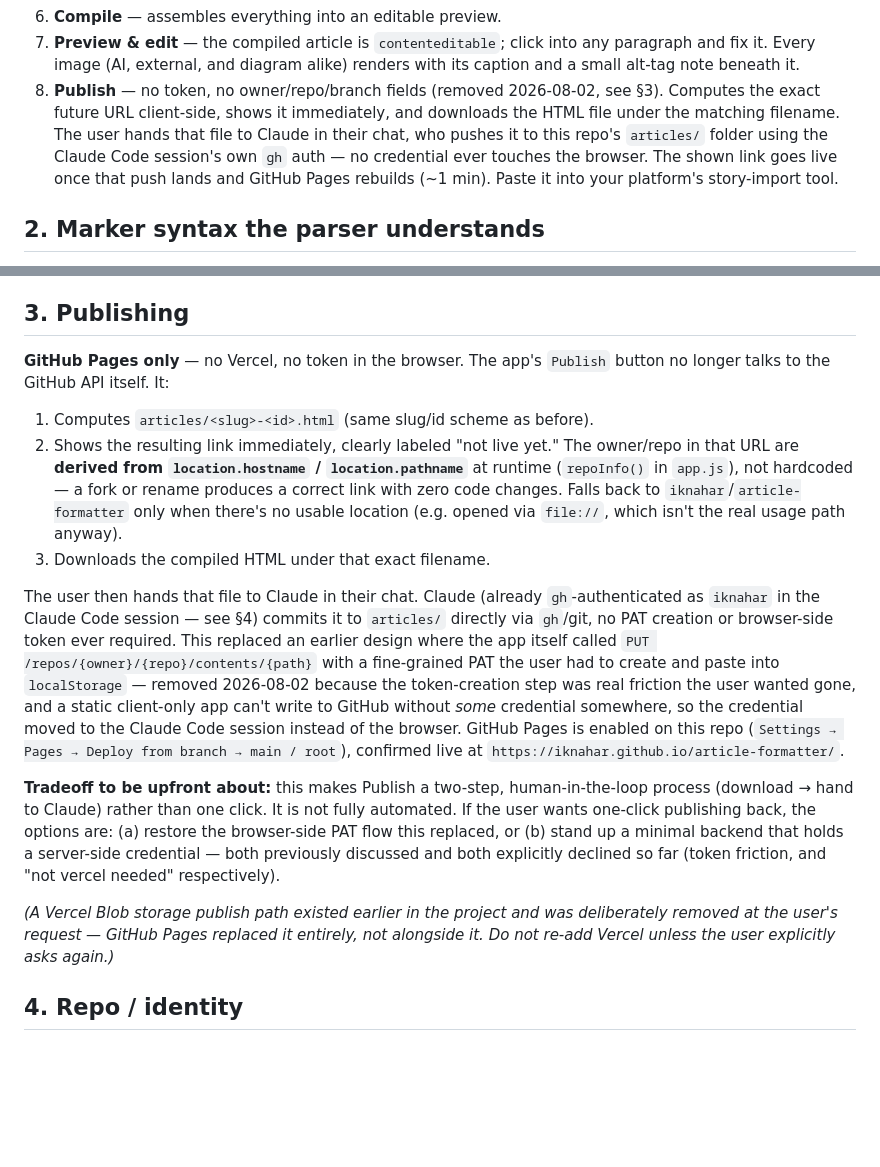
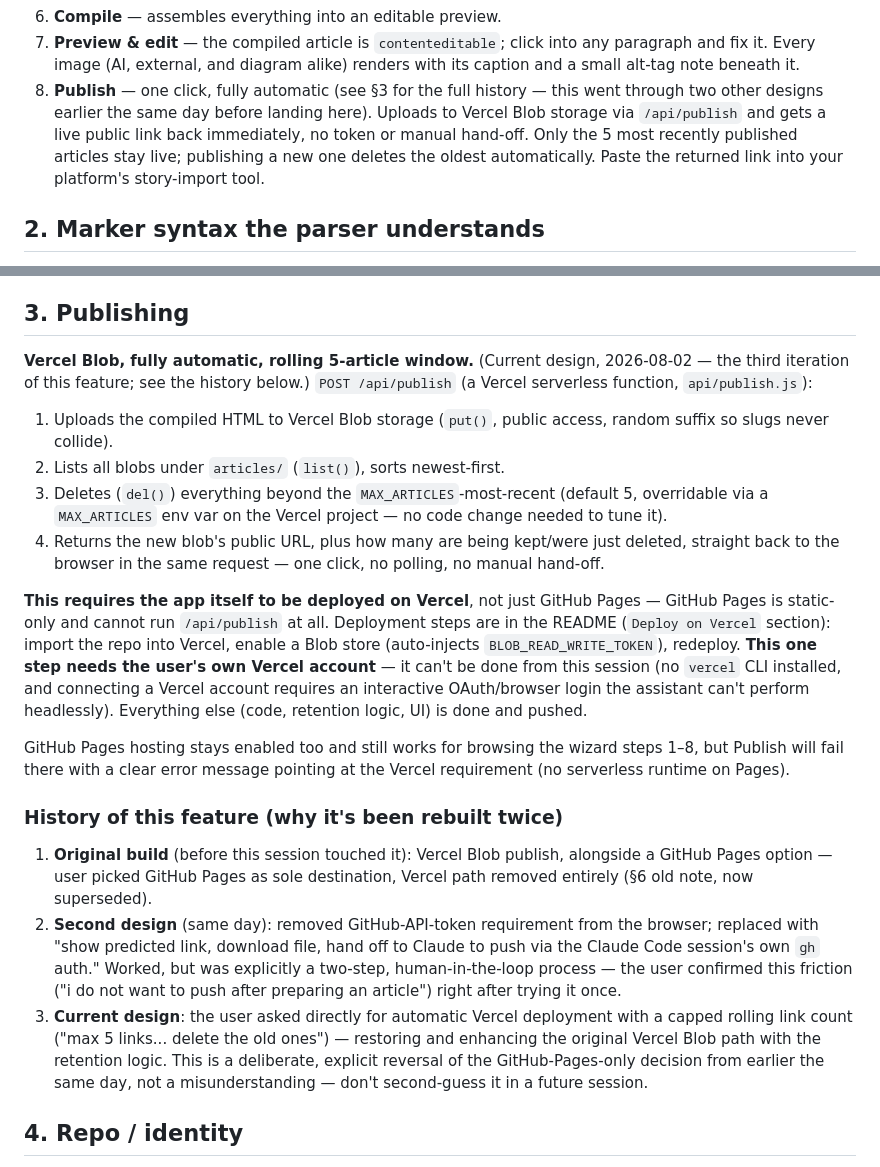
Before and after one commit to iknahar/article-formatter, a Markdown page: PLAN.md, 2 parts joined by grey strips. Rendered like a GitHub page; blank space fills up the shorter version.

Commit message:
Update plan: automatic Vercel publish with rolling retention, and why it went through three designs

```diff
--- a/PLAN.md
+++ b/PLAN.md
@@ -43,14 +43,13 @@ placement/caption/alt-tag step — it does not write the article itself.
 7. **Preview & edit** — the compiled article is `contenteditable`; click
    into any paragraph and fix it. Every image (AI, external, and diagram
    alike) renders with its caption and a small alt-tag note beneath it.
-8. **Publish** — no token, no owner/repo/branch fields (removed 2026-08-02,
-   see §3). Computes the exact future URL client-side, shows it immediately,
-   and downloads the HTML file under the matching filename. The user hands
-   that file to Claude in their chat, who pushes it to this repo's
-   `articles/` folder using the Claude Code session's own `gh` auth — no
-   credential ever touches the browser. The shown link goes live once that
-   push lands and GitHub Pages rebuilds (~1 min). Paste it into your
-   platform's story-import tool.
+8. **Publish** — one click, fully automatic (see §3 for the full history —
+   this went through two other designs earlier the same day before landing
+   here). Uploads to Vercel Blob storage via `/api/publish` and gets a live
+   public link back immediately, no token or manual hand-off. Only the 5
+   most recently published articles stay live; publishing a new one deletes
+   the oldest automatically. Paste the returned link into your platform's
+   story-import tool.
 
 ## 2. Marker syntax the parser understands
 
@@ -89,44 +88,51 @@ mid-project and broke parsing (see §5). Recognized forms, in the body text:
 
 ## 3. Publishing
 
-**GitHub Pages only** — no Vercel, no token in the browser. The app's
-`Publish` button no longer talks to the GitHub API itself. It:
+**Vercel Blob, fully automatic, rolling 5-article window.** (Current design,
+2026-08-02 — the third iteration of this feature; see the history below.)
+`POST /api/publish` (a Vercel serverless function, `api/publish.js`):
 
-1. Computes `articles/<slug>-<id>.html` (same slug/id scheme as before).
-2. Shows the resulting link immediately, clearly labeled "not live yet."
-   The owner/repo in that URL are **derived from `location.hostname` /
-   `location.pathname`** at runtime (`repoInfo()` in `app.js`), not
-   hardcoded — a fork or rename produces a correct link with zero code
-   changes. Falls back to `iknahar`/`article-formatter` only when there's
-   no usable location (e.g. opened via `file://`, which isn't the real
-   usage path anyway).
-3. Downloads the compiled HTML under that exact filename.
+1. Uploads the compiled HTML to Vercel Blob storage (`put()`, public access,
+   random suffix so slugs never collide).
+2. Lists all blobs under `articles/` (`list()`), sorts newest-first.
+3. Deletes (`del()`) everything beyond the `MAX_ARTICLES`-most-recent
+   (default 5, overridable via a `MAX_ARTICLES` env var on the Vercel
+   project — no code change needed to tune it).
+4. Returns the new blob's public URL, plus how many are being kept/were
+   just deleted, straight back to the browser in the same request — one
+   click, no polling, no manual hand-off.
 
-The user then hands that file to Claude in their chat. Claude (already
-`gh`-authenticated as `iknahar` in the Claude Code session — see §4) commits
-it to `articles/` directly via `gh`/git, no PAT creation or browser-side
-token ever required. This replaced an earlier design where the app itself
-called `PUT /repos/{owner}/{repo}/contents/{path}` with a fine-grained PAT
-the user had to create and paste into `localStorage` — removed 2026-08-02
-because the token-creation step was real friction the user wanted gone, and
-a static client-only app can't write to GitHub without *some* credential
-somewhere, so the credential moved to the Claude Code session instead of the
-browser. GitHub Pages is enabled on this repo (`Settings → Pages → Deploy
-from branch → main / root`), confirmed live at
-`https://iknahar.github.io/article-formatter/`.
+**This requires the app itself to be deployed on Vercel**, not just GitHub
+Pages — GitHub Pages is static-only and cannot run `/api/publish` at all.
+Deployment steps are in the README (`Deploy on Vercel` section): import the
+repo into Vercel, enable a Blob store (auto-injects
+`BLOB_READ_WRITE_TOKEN`), redeploy. **This one step needs the user's own
+Vercel account** — it can't be done from this session (no `vercel` CLI
+installed, and connecting a Vercel account requires an interactive
+OAuth/browser login the assistant can't perform headlessly). Everything
+else (code, retention logic, UI) is done and pushed.
 
-**Tradeoff to be upfront about:** this makes Publish a two-step,
-human-in-the-loop process (download → hand to Claude) rather than one click.
-It is not fully automated. If the user wants one-click publishing back, the
-options are: (a) restore the browser-side PAT flow this replaced, or
-(b) stand up a minimal backend that holds a server-side credential — both
-previously discussed and both explicitly declined so far (token friction,
-and "not vercel needed" respectively).
+GitHub Pages hosting stays enabled too and still works for browsing the
+wizard steps 1–8, but Publish will fail there with a clear error message
+pointing at the Vercel requirement (no serverless runtime on Pages).
 
-*(A Vercel Blob storage publish path existed earlier in the project and was
-deliberately removed at the user's request — GitHub Pages replaced it
-entirely, not alongside it. Do not re-add Vercel unless the user explicitly
-asks again.)*
+### History of this feature (why it's been rebuilt twice)
+
+1. **Original build** (before this session touched it): Vercel Blob publish,
+   alongside a GitHub Pages option — user picked GitHub Pages as sole
+   destination, Vercel path removed entirely (§6 old note, now superseded).
+2. **Second design** (same day): removed GitHub-API-token requirement from
+   the browser; replaced with "show predicted link, download file, hand off
+   to Claude to push via the Claude Code session's own `gh` auth." Worked,
+   but was explicitly a two-step, human-in-the-loop process — the user
+   confirmed this friction ("i do not want to push after preparing an
+   article") right after trying it once.
+3. **Current design**: the user asked directly for automatic Vercel
+   deployment with a capped rolling link count ("max 5 links... delete the
+   old ones") — restoring and enhancing the original Vercel Blob path with
+   the retention logic. This is a deliberate, explicit reversal of the
+   GitHub-Pages-only decision from earlier the same day, not a
+   misunderstanding — don't second-guess it in a future session.
 
 ## 4. Repo / identity
 
```
